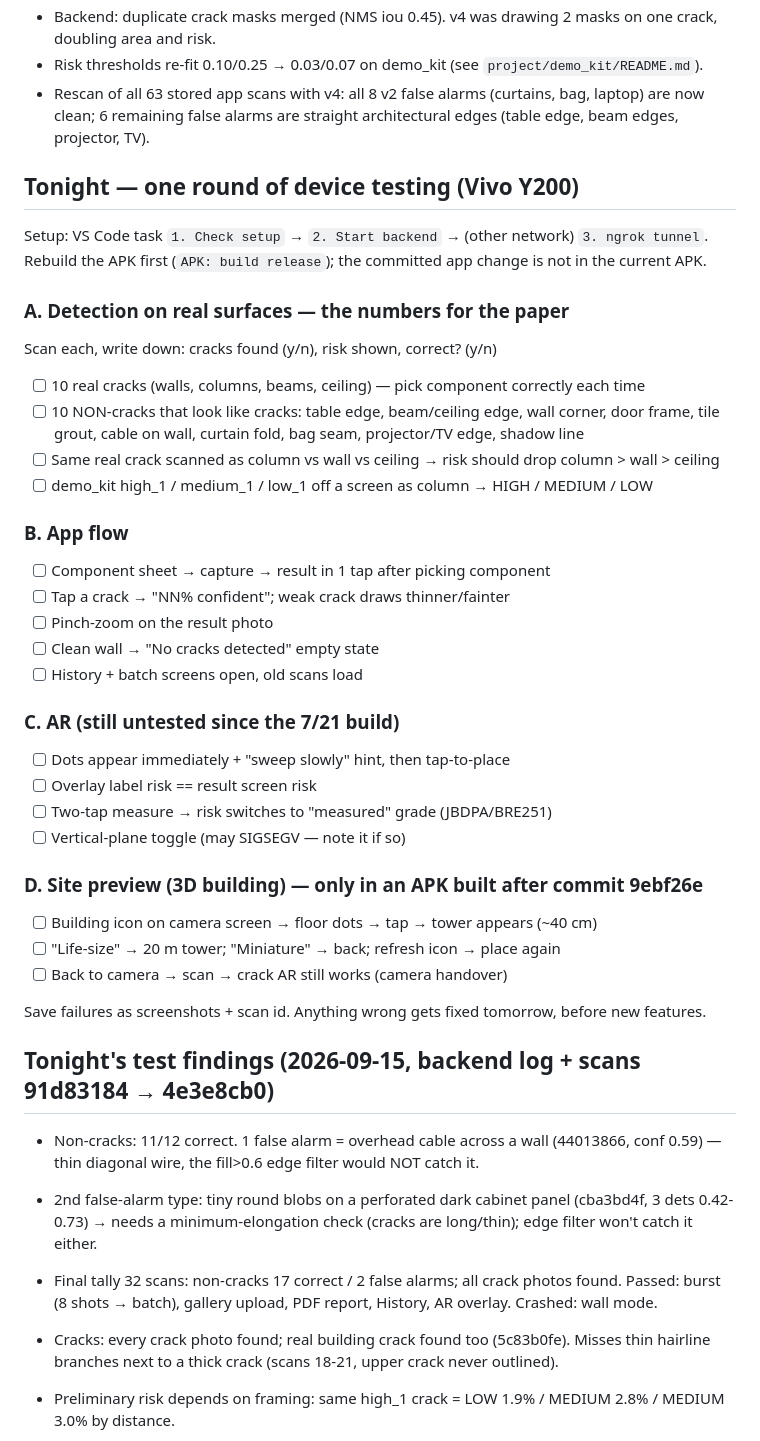
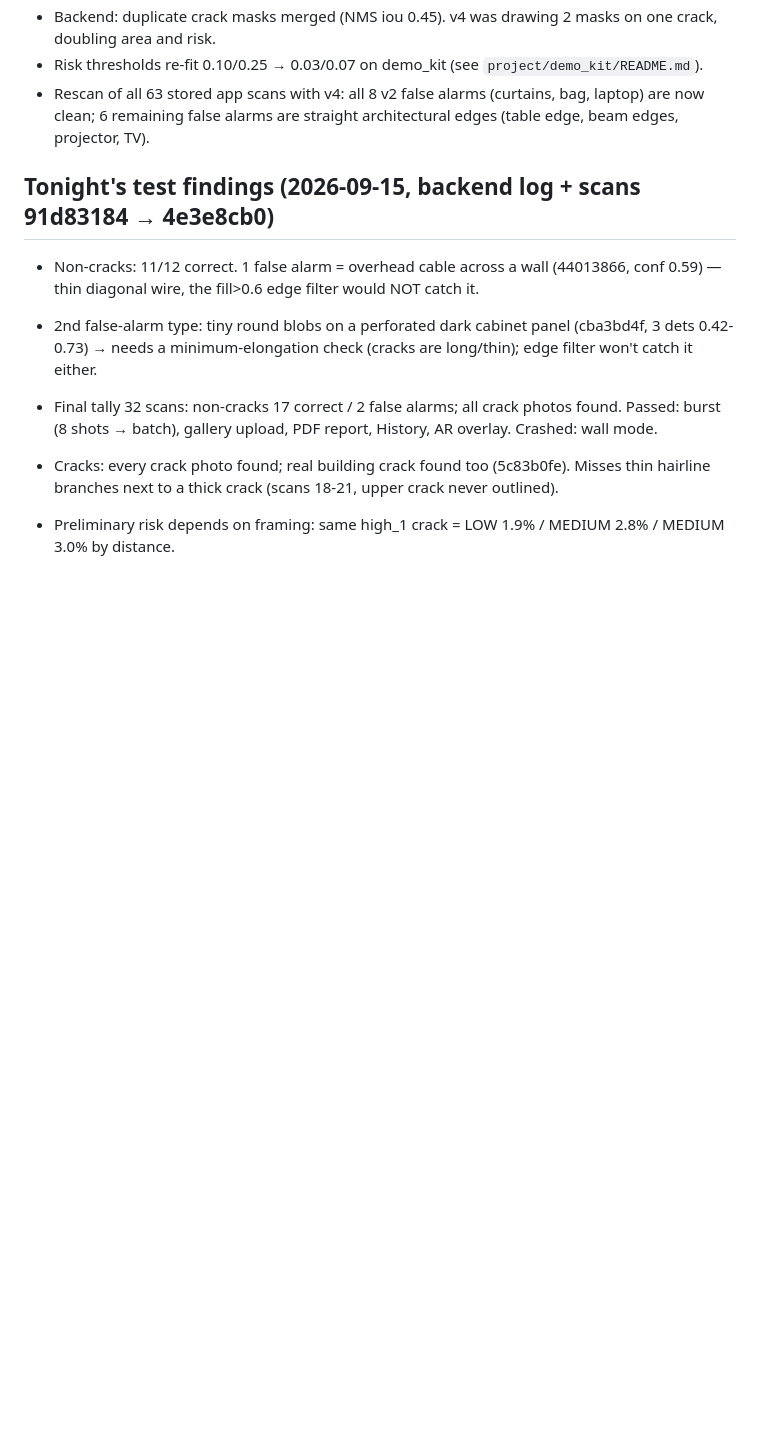
Before and after one commit to LUCIFER032205/StructuralVision, a Markdown page: TODO.md, the part around one of its changes. Drawn GitHub-style; blank space fills up the shorter version.

```diff
--- a/TODO.md
+++ b/TODO.md
@@ -9,39 +9,6 @@ Plan to finish: `project/docs/finish_plan.md` (target 2026-09-30).
 - Risk thresholds re-fit 0.10/0.25 → 0.03/0.07 on demo_kit (see `project/demo_kit/README.md`).
 - Rescan of all 63 stored app scans with v4: all 8 v2 false alarms (curtains, bag, laptop) are now clean;
   6 remaining false alarms are straight architectural edges (table edge, beam edges, projector, TV).
-
-## Tonight — one round of device testing (Vivo Y200)
-
-Setup: VS Code task `1. Check setup` → `2. Start backend` → (other network) `3. ngrok tunnel`.
-Rebuild the APK first (`APK: build release`); the committed app change is not in the current APK.
-
-### A. Detection on real surfaces — the numbers for the paper
-Scan each, write down: cracks found (y/n), risk shown, correct? (y/n)
-- [ ] 10 real cracks (walls, columns, beams, ceiling) — pick component correctly each time
-- [ ] 10 NON-cracks that look like cracks: table edge, beam/ceiling edge, wall corner, door frame,
-      tile grout, cable on wall, curtain fold, bag seam, projector/TV edge, shadow line
-- [ ] Same real crack scanned as column vs wall vs ceiling → risk should drop column > wall > ceiling
-- [ ] demo_kit high_1 / medium_1 / low_1 off a screen as column → HIGH / MEDIUM / LOW
-
-### B. App flow
-- [ ] Component sheet → capture → result in 1 tap after picking component
-- [ ] Tap a crack → "NN% confident"; weak crack draws thinner/fainter
-- [ ] Pinch-zoom on the result photo
-- [ ] Clean wall → "No cracks detected" empty state
-- [ ] History + batch screens open, old scans load
-
-### C. AR (still untested since the 7/21 build)
-- [ ] Dots appear immediately + "sweep slowly" hint, then tap-to-place
-- [ ] Overlay label risk == result screen risk
-- [ ] Two-tap measure → risk switches to "measured" grade (JBDPA/BRE251)
-- [ ] Vertical-plane toggle (may SIGSEGV — note it if so)
-
-### D. Site preview (3D building) — only in an APK built after commit 9ebf26e
-- [ ] Building icon on camera screen → floor dots → tap → tower appears (~40 cm)
-- [ ] "Life-size" → 20 m tower; "Miniature" → back; refresh icon → place again
-- [ ] Back to camera → scan → crack AR still works (camera handover)
-
-Save failures as screenshots + scan id. Anything wrong gets fixed tomorrow, before new features.
 
 ## Tonight's test findings (2026-09-15, backend log + scans 91d83184 → 4e3e8cb0)
 - Non-cracks: 11/12 correct. 1 false alarm = overhead cable across a wall (44013866, conf 0.59) —
```
Also changed, not shown: other parts of TODO.md (+102 -11 lines).
